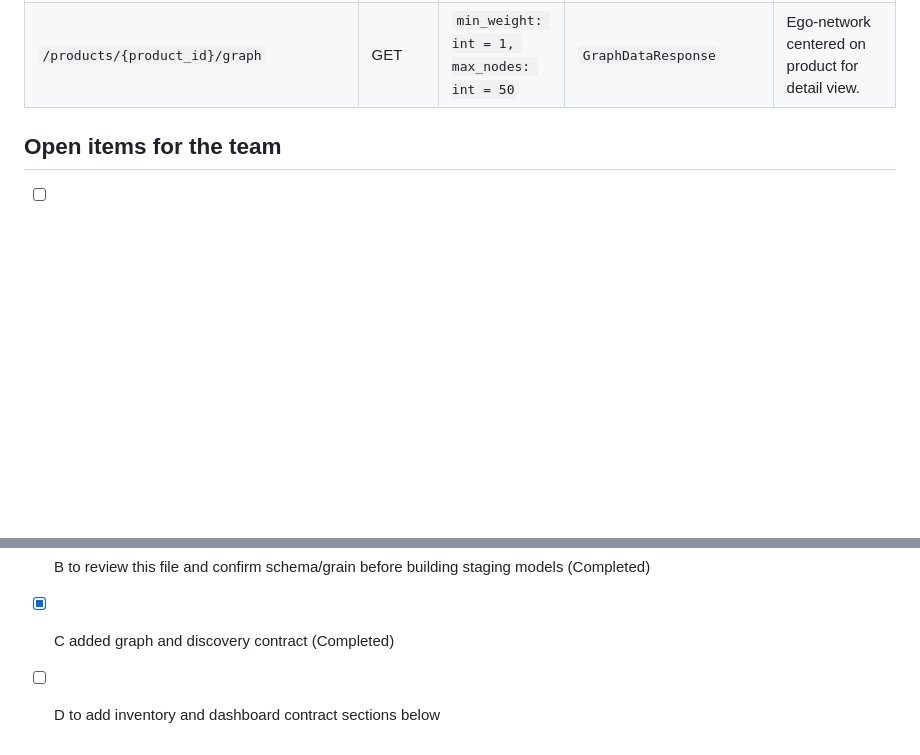
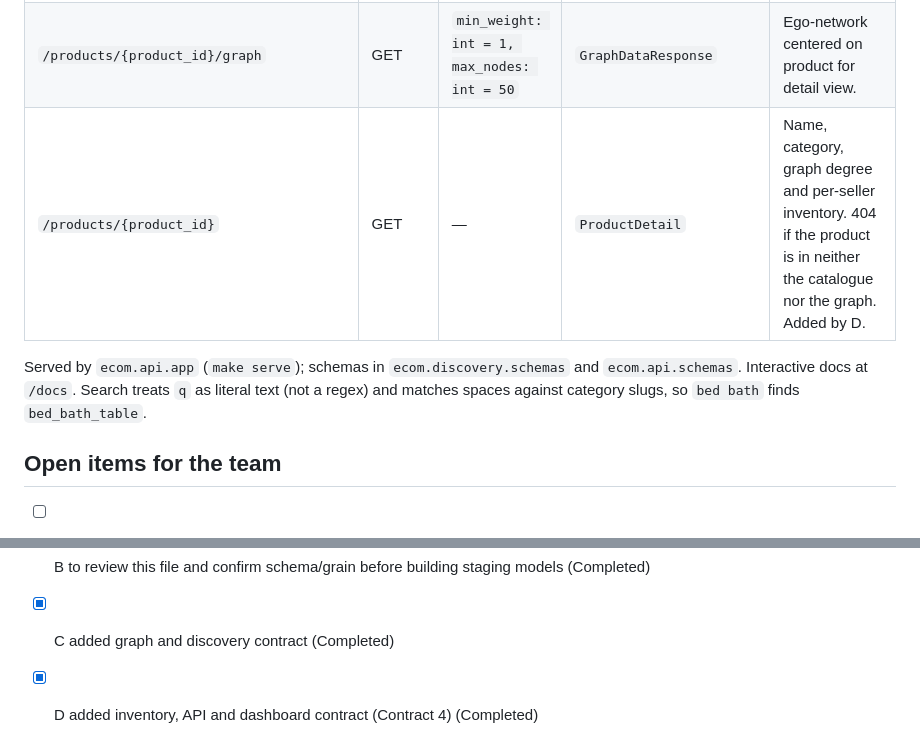
Before and after one commit to coderTanisha22/E-Commerce-Data-Analysis-Platform, a Markdown page: docs/contracts.md, 2 parts joined by grey strips. Rendered like a GitHub page; blank space fills up the shorter version.

```diff
--- a/docs/contracts.md
+++ b/docs/contracts.md
@@ -71,6 +88,9 @@ is a config change, not a rewrite.
 | `/products/search` | GET | `q: str, expand: bool = true, limit: int = 10` | `SearchResponse` | Direct category matches first, followed by 1-hop graph neighbors. |
 | `/products/graph` | GET | `min_weight: int = 2, max_nodes: int = 150` | `GraphDataResponse` | Node-link JSON for dashboard network visualizers (D3, Cytoscape). |
 | `/products/{product_id}/graph` | GET | `min_weight: int = 1, max_nodes: int = 50` | `GraphDataResponse` | Ego-network centered on product for detail view. |
+| `/products/{product_id}` | GET | — | `ProductDetail` | Name, category, graph degree and per-seller inventory. 404 if the product is in neither the catalogue nor the graph. Added by D. |
+
+Served by `ecom.api.app` (`make serve`); schemas in `ecom.discovery.schemas` and `ecom.api.schemas`. Interactive docs at `/docs`. Search treats `q` as literal text (not a regex) and matches spaces against category slugs, so `bed bath` finds `bed_bath_table`.
 
 ## Open items for the team
 
@@ -78,4 +98,4 @@ is a config change, not a rewrite.
 
 - [x] B to review this file and confirm schema/grain before building staging models (Completed)
 - [x] C added graph and discovery contract (Completed)
-- [ ] D to add inventory and dashboard contract sections below
+- [x] D added inventory, API and dashboard contract (Contract 4) (Completed)
```
Also changed, not shown: other parts of docs/contracts.md (+19 -2 lines).
